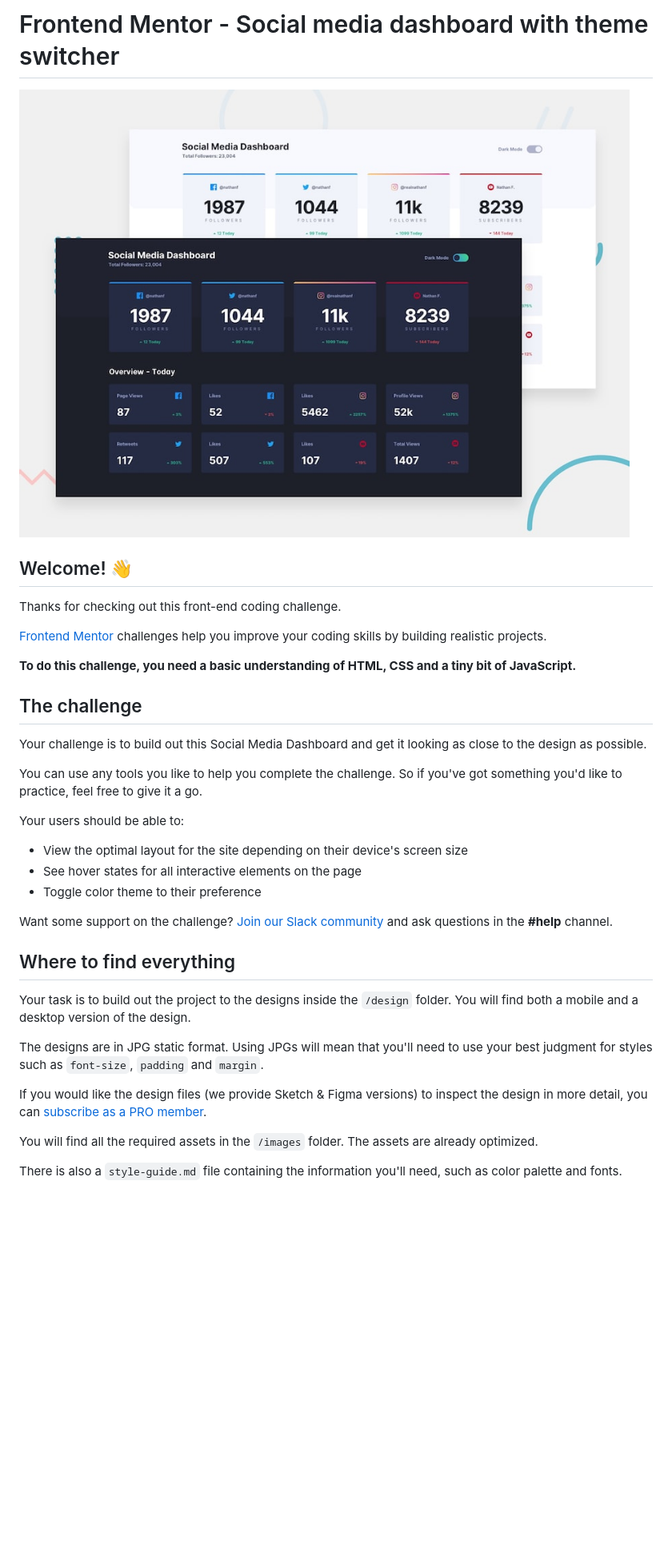
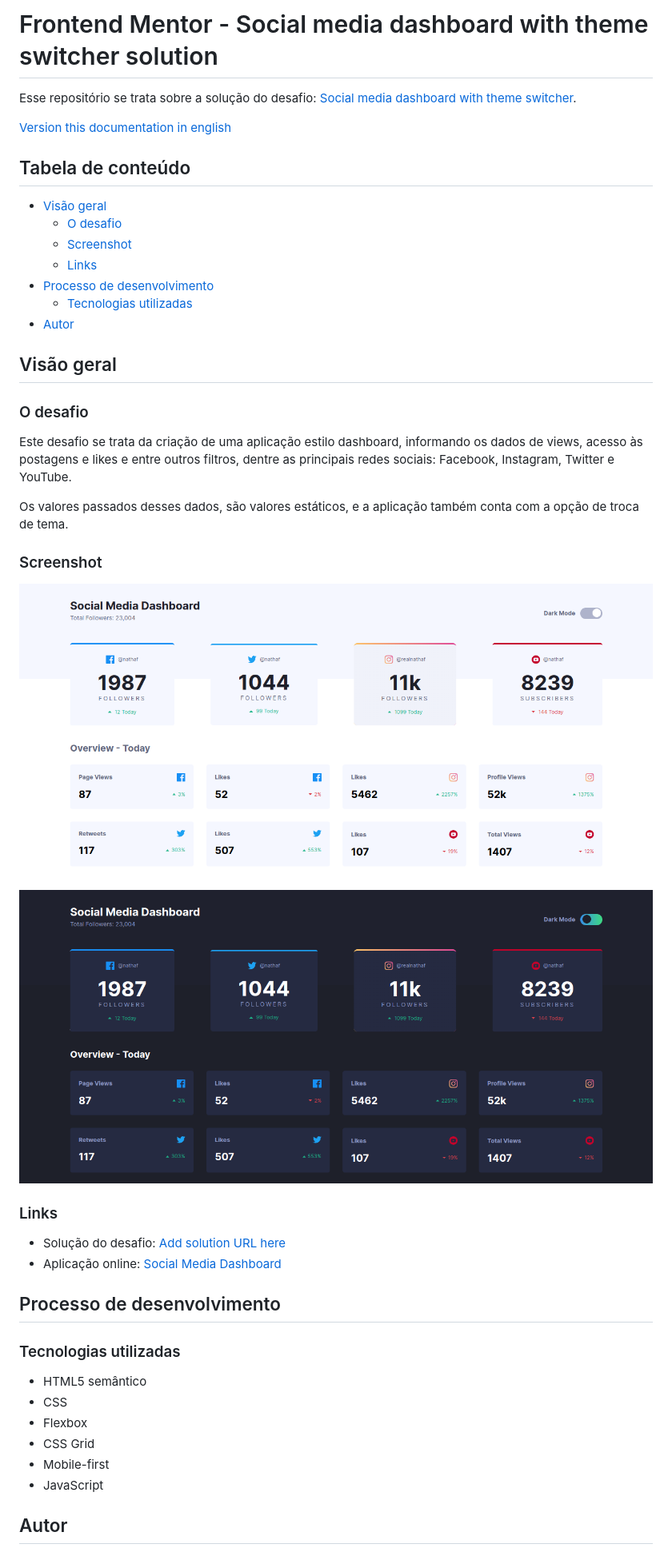
Before and after one commit to LucasAnselmoSilva12345/challenges_FrontendMentor_Junior, a Markdown page: README.md, the part around one of its changes. Shown at 80% size. Rendered like a GitHub page; pictures changed too: screenshot/darkTheme.png (added), screenshot/lightTheme.png (added); blank space fills up the shorter version.

Commit message:
Fix Readme and adds application screenshot
Signed-off-by: LucasAnselmoSilva12345 <lucasanselmodasilva02@gmail.com>

```diff
--- a/README.md
+++ b/README.md
@@ -1,38 +1,48 @@
-# Frontend Mentor - Social media dashboard with theme switcher
+# Frontend Mentor - Social media dashboard with theme switcher solution
 
-![Design preview for the Social media dashboard with theme switcher coding challenge](./design/desktop-preview.jpg)
+Esse repositório se trata sobre a  solução do desafio: [Social media dashboard with theme switcher](https://www.frontendmentor.io/challenges/social-media-dashboard-with-theme-switcher-6oY8ozp_H).
 
-## Welcome! 👋
+[Version this documentation in english]()
 
-Thanks for checking out this front-end coding challenge.
+## Tabela de conteúdo
 
-[Frontend Mentor](https://www.frontendmentor.io) challenges help you improve your coding skills by building realistic projects.
+- [Visão geral](#visão-geral)
+  - [O desafio](#o-desafio)
+  - [Screenshot](#screenshot)
+  - [Links](#links)
+- [Processo de desenvolvimento](#processo-desenvolvimento)
+  - [Tecnologias utilizadas](#tecnologia-utilizada)
+- [Autor](#author)
 
-**To do this challenge, you need a basic understanding of HTML, CSS and a tiny bit of JavaScript.**
+## Visão geral
 
-## The challenge
+### O desafio
 
-Your challenge is to build out this Social Media Dashboard and get it looking as close to the design as possible.
+Este desafio se trata da criação de uma aplicação estilo dashboard, informando os dados de views, acesso às postagens e likes e entre outros filtros, dentre as principais redes sociais: Facebook, Instagram, Twitter e YouTube.
 
-You can use any tools you like to help you complete the challenge. So if you've got something you'd like to practice, feel free to give it a go.
+Os valores passados desses dados, são valores estáticos, e a aplicação também conta com a opção de troca de tema.
 
-Your users should be able to:
+### Screenshot
 
-- View the optimal layout for the site depending on their device's screen size
-- See hover states for all interactive elements on the page
-- Toggle color theme to their preference
+![](./screenshot/lightTheme.png)
 
-Want some support on the challenge? [Join our Slack community](https://www.frontendmentor.io/slack) and ask questions in the **#help** channel.
+![](./screenshot/darkTheme.png)
 
-## Where to find everything
+### Links
 
-Your task is to build out the project to the designs inside the `/design` folder. You will find both a mobile and a desktop version of the design.
+- Solução do desafio: [Add solution URL here](https://your-solution-url.com)
+- Aplicação online: [Social Media Dashboard](https://socialmediadashboardwiththem.challenges-frontendmentor-junior.pages.dev/)
 
-The designs are in JPG static format. Using JPGs will mean that you'll need to use your best judgment for styles such as `font-size`, `padding` and `margin`.
+## Processo de desenvolvimento
 
-If you would like the design files (we provide Sketch & Figma versions) to inspect the design in more detail, you can [subscribe as a PRO member](https://www.frontendmentor.io/pro).
+### Tecnologias utilizadas
 
-You will find all the required assets in the `/images` folder. The assets are already optimized.
+- HTML5 semântico
+- CSS
+- Flexbox
+- CSS Grid
+- Mobile-first
+- JavaScript
 
-There is also a `style-guide.md` file containing the information you'll need, such as color palette and fonts.
+## Autor
 
```
Also changed, not shown: other parts of README.md (+5 -55 lines), README-en.md (added, +53 -0 lines), README-template.md (deleted, +0 -112 lines).
